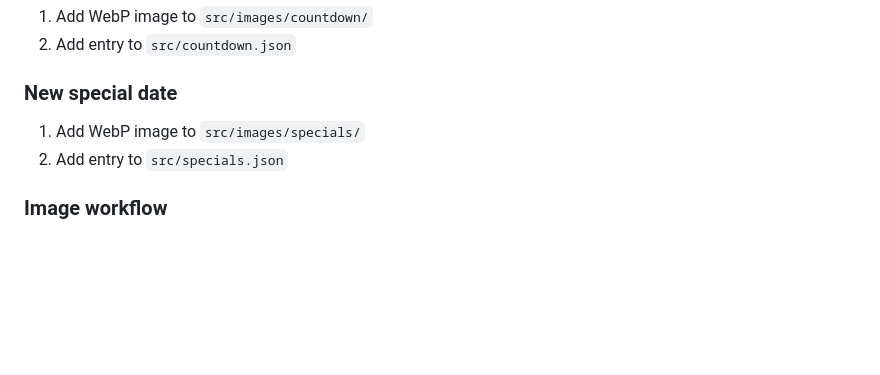
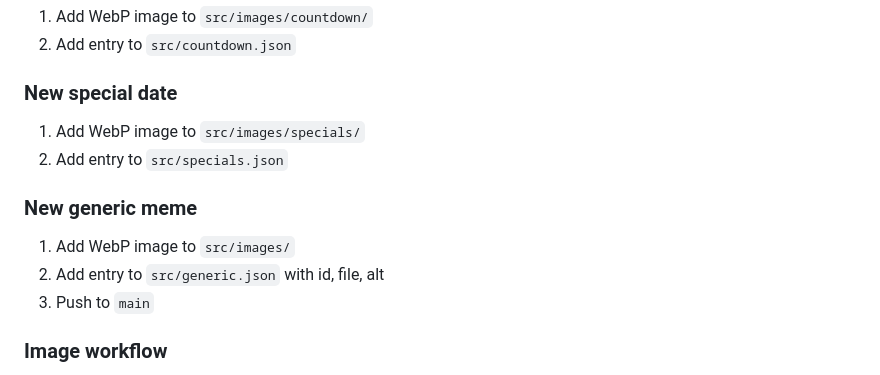
Before and after one commit to FedericoGarcia/memes-de-julio, a Markdown page: AGENTS.md, the part around the change. Drawn GitHub-style; blank space fills up the shorter version.

Commit message:
docs: add generic meme instructions to AGENTS.md
Claude-Session: https://claude.ai/code/session_01WMidEfgg9BmsvuZ84XiAFF

```diff
--- a/AGENTS.md
+++ b/AGENTS.md
@@ -103,6 +103,12 @@ GitHub Actions are pinned to commit SHAs. Dependabot keeps them updated.
 1. Add WebP image to `src/images/specials/`
 2. Add entry to `src/specials.json`
 
+### New generic meme
+
+1. Add WebP image to `src/images/`
+2. Add entry to `src/generic.json` with id, file, alt
+3. Push to `main`
+
 ### Image workflow
 
 1. Drop raw images in `src/images/inbox/` (gitignored)
```
